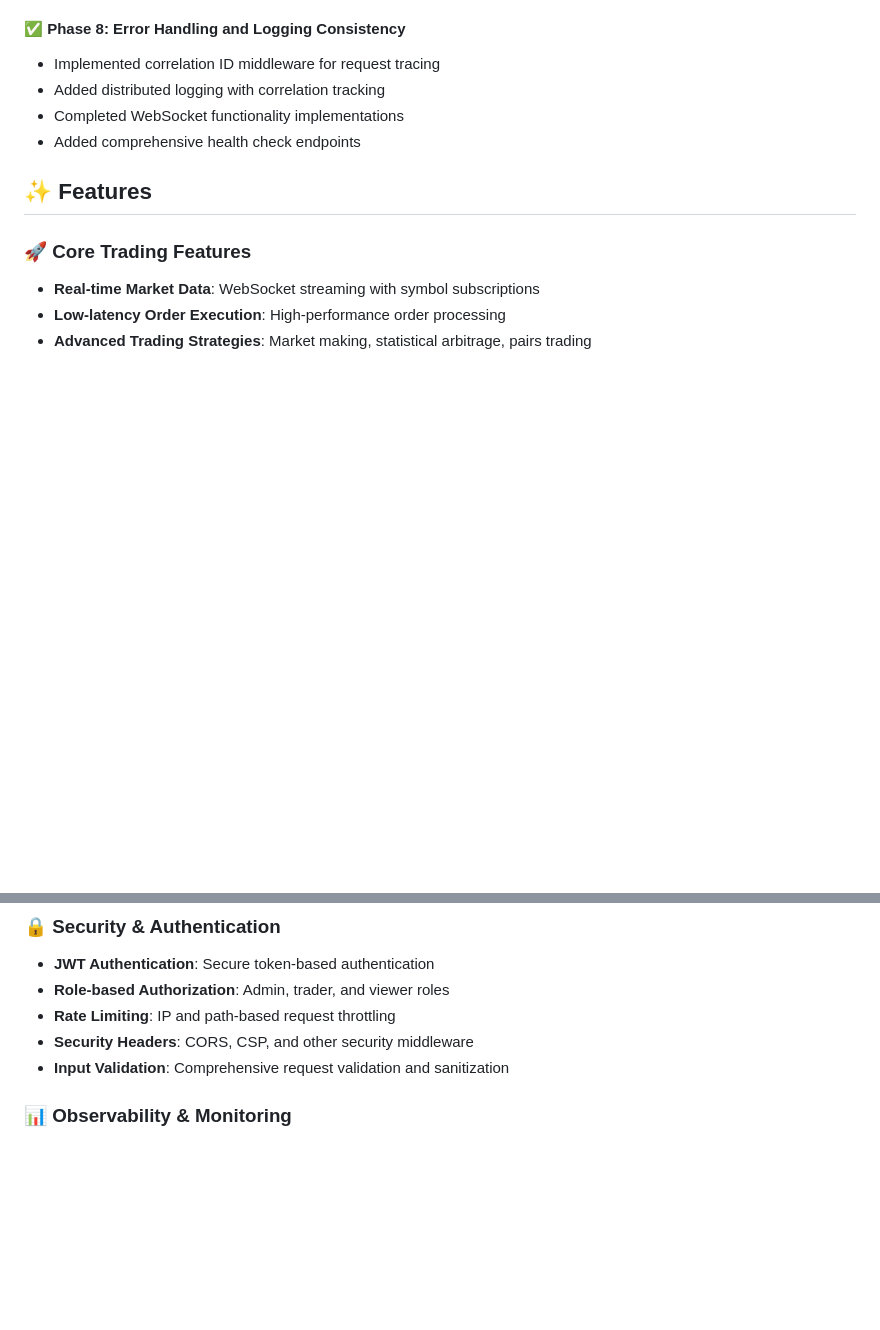
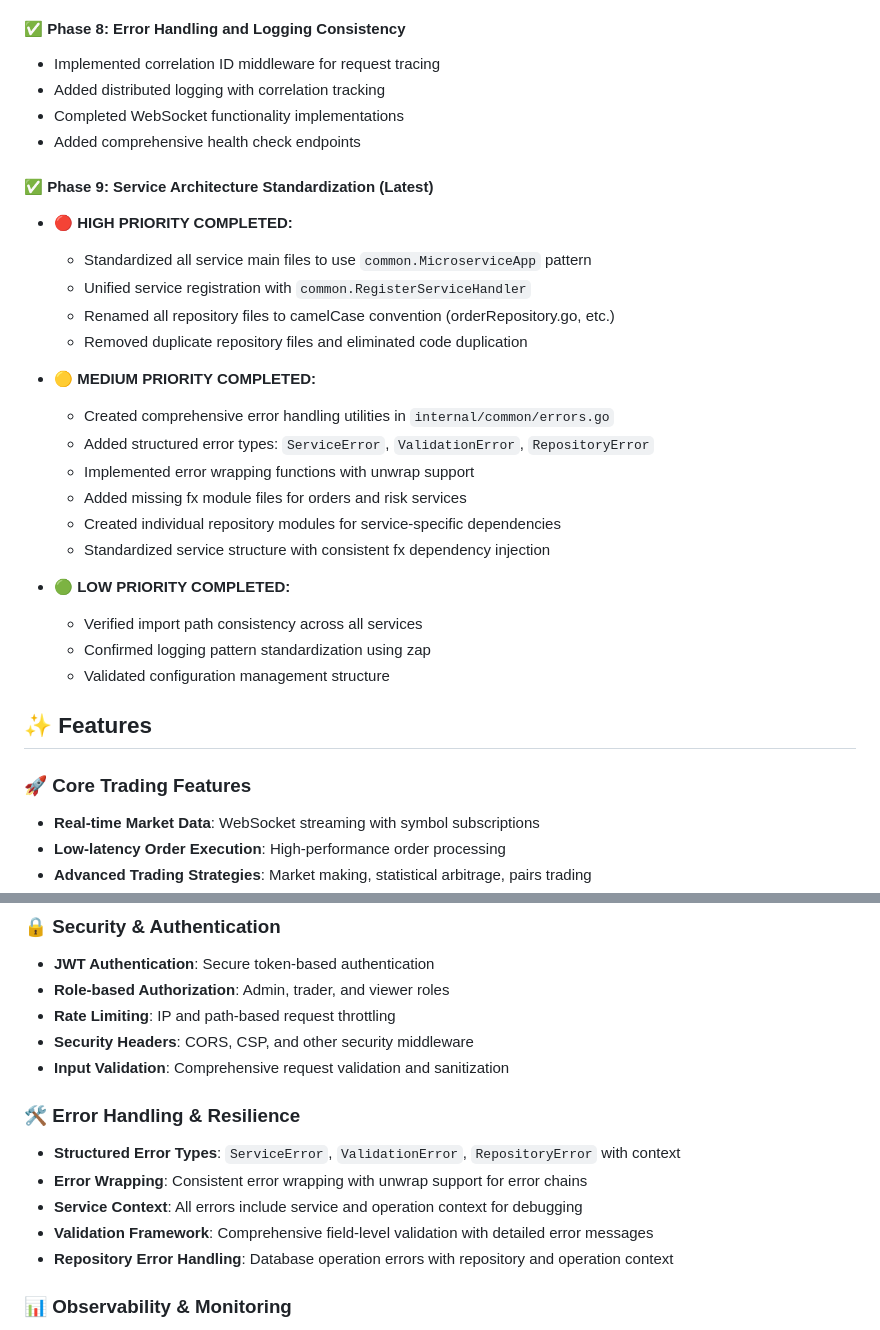
Before and after one commit to abdoElHodaky/tradSys, a Markdown page: README.md, 2 parts joined by grey strips. Drawn GitHub-style; blank space fills up the shorter version.

Commit message:
🟢 LOW PRIORITY: Documentation updates and final improvements
- Updated README.md with Phase 9 improvements documentation:
  - High priority completions (service standardization, repository naming)
  - Medium priority achievements (error handling, service structure)
  - Low priority verifications (import paths, logging, configuration)
- Added new Error Handling & Resilience section documenting:
  - Structured error types and wrapping patterns
  - Service context and validation framework
  - Repository error handling patterns
- Verified all import paths, logging patterns, and configuration consistency
- Completed comprehensive service architecture standardization

Co-authored-by: AbdElrhman ElHodaky <abdo.arh38@yahoo.com>

```diff
--- a/README.md
+++ b/README.md
@@ -173,6 +173,26 @@ We've recently completed a comprehensive codebase improvement initiative:
 - Completed WebSocket functionality implementations
 - Added comprehensive health check endpoints
 
+#### ✅ **Phase 9: Service Architecture Standardization (Latest)**
+- **🔴 HIGH PRIORITY COMPLETED:**
+  - Standardized all service main files to use `common.MicroserviceApp` pattern
+  - Unified service registration with `common.RegisterServiceHandler`
+  - Renamed all repository files to camelCase convention (orderRepository.go, etc.)
+  - Removed duplicate repository files and eliminated code duplication
+
+- **🟡 MEDIUM PRIORITY COMPLETED:**
+  - Created comprehensive error handling utilities in `internal/common/errors.go`
+  - Added structured error types: `ServiceError`, `ValidationError`, `RepositoryError`
+  - Implemented error wrapping functions with unwrap support
+  - Added missing fx module files for orders and risk services
+  - Created individual repository modules for service-specific dependencies
+  - Standardized service structure with consistent fx dependency injection
+
+- **🟢 LOW PRIORITY COMPLETED:**
+  - Verified import path consistency across all services
+  - Confirmed logging pattern standardization using zap
+  - Validated configuration management structure
+
 ## ✨ Features
 
 ### 🚀 **Core Trading Features**
@@ -188,6 +208,13 @@ We've recently completed a comprehensive codebase improvement initiative:
 - **Rate Limiting**: IP and path-based request throttling
 - **Security Headers**: CORS, CSP, and other security middleware
 - **Input Validation**: Comprehensive request validation and sanitization
+
+### 🛠️ **Error Handling & Resilience**
+- **Structured Error Types**: `ServiceError`, `ValidationError`, `RepositoryError` with context
+- **Error Wrapping**: Consistent error wrapping with unwrap support for error chains
+- **Service Context**: All errors include service and operation context for debugging
+- **Validation Framework**: Comprehensive field-level validation with detailed error messages
+- **Repository Error Handling**: Database operation errors with repository and operation context
 
 ### 📊 **Observability & Monitoring**
 - **Request Tracing**: Correlation ID tracking across all services
```
